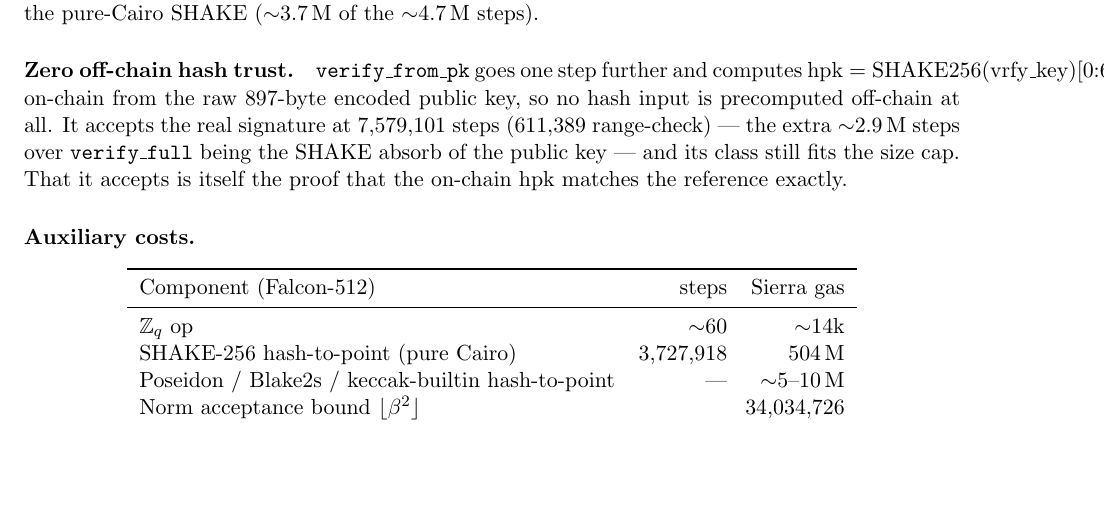
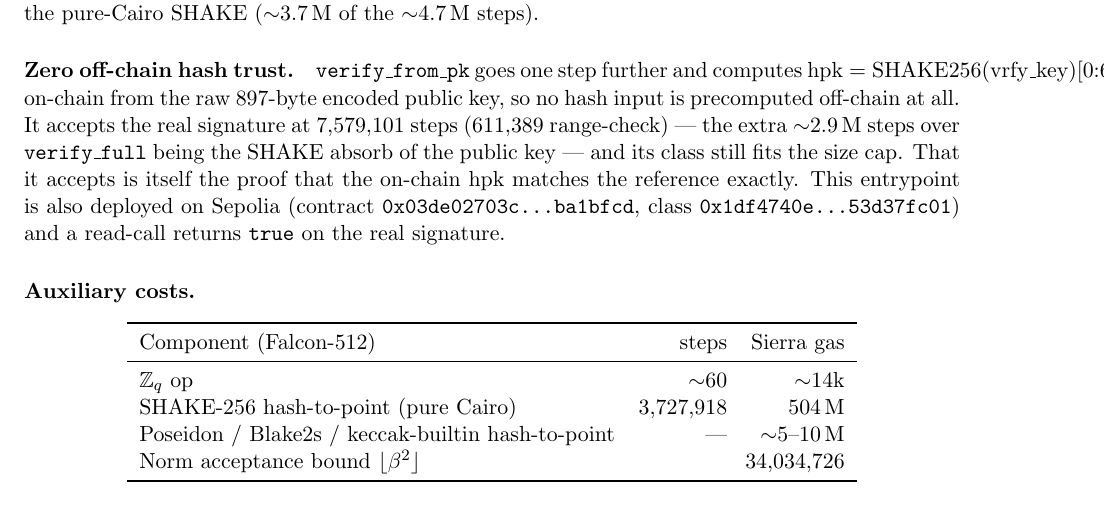
Before and after one commit to V-k-h/falcon-starknet, a LaTeX paper (docs/implementation.tex): part of page 8 of 8, cut so that both start at the same text, the shorter picture padded with empty space. Compiled offline with pdfLaTeX.

Commit message:
verify_from_pk live on Sepolia: zero-off-chain-hash-trust verifier returns true
Declared, deployed, and read-called verify_from_pk on Sepolia — it computes
hpk = SHAKE256(pk)[0:64] on-chain from the raw public key, hashes to the
challenge, and verifies a real fn-dsa signature (returns true).

  contract: 0x03de02703ccabfdb75b69f2a3614d870c919e4d2effea9a2d5de42678ba1bfcd
  class:    0x1df4740eee2a48027614123bf0d561d19d851b3a854b455d61789853d37fc01
  cost:     7,579,101 steps (scarb execute)

Deploying this larger class needed fitted fee bounds: sncast estimates apply a
~1.5x buffer to BOTH l2_gas amount and price (showing ~57 STRK when the real cost
is ~25 STRK). Passing explicit bounds — full buffered amount, price trimmed to
just above the real ~28.4e9 FRI/unit — fit it in the available balance. (A
permanent invoke tx is deferred: ~32 STRK needed, ~20 left, faucet on 24h
cooldown; the read-call already proves on-chain acceptance.)

README + docs updated with the live contract.

```diff
--- a/docs/implementation.tex
+++ b/docs/implementation.tex
@@ -483,6 +483,9 @@ key, so no hash input is precomputed off-chain at all. It accepts the real signa
 $7{,}579{,}101$ steps ($611{,}389$ range-check) --- the extra $\sim$2.9\,M steps over
 \texttt{verify\_full} being the SHAKE absorb of the public key --- and its class still fits the
 size cap. That it accepts is itself the proof that the on-chain hpk matches the reference exactly.
+This entrypoint is also deployed on Sepolia (contract
+\texttt{0x03de02703c...ba1bfcd}, class \texttt{0x1df4740e...53d37fc01}) and a read-call returns
+\texttt{true} on the real signature.
 
 \paragraph{Auxiliary costs.}
 \begin{center}
```
Also changed, not shown: README.md, docs/implementation.pdf.
